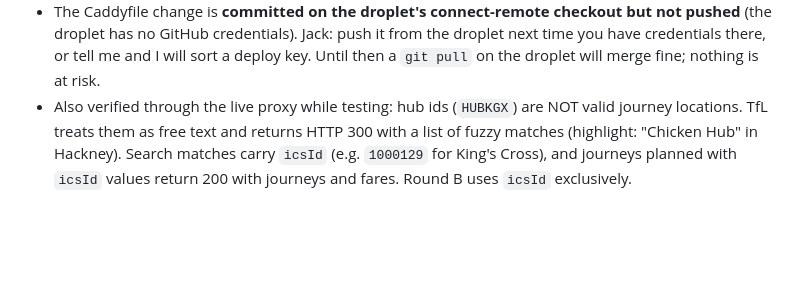
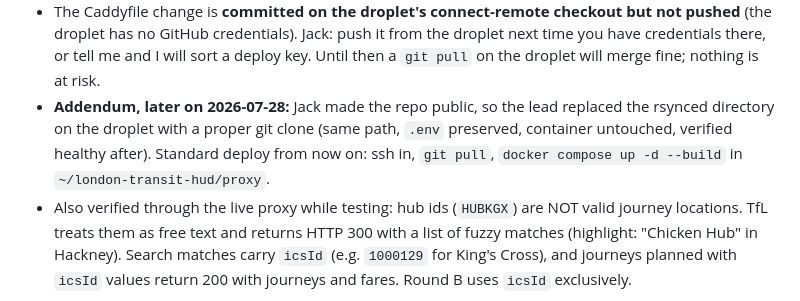
Before and after one commit to Jack-Berry/London-Transit-HUD, a Markdown page: SYNC.md, the part around the change. Rendered like a GitHub page; blank space fills up the shorter version.

Commit message:
Record git-based deploy path now the repo is public
Co-Authored-By: Claude Fable 5 <noreply@anthropic.com>

```diff
--- a/SYNC.md
+++ b/SYNC.md
@@ -462,6 +462,7 @@ T5 (deploy) proceeds now.
 - Added the `transit.berrydev.co.uk` site block to the shared Caddyfile, `caddy validate` passed, reloaded without downtime for the other apps.
 - End-to-end verified over HTTPS from outside: `/healthz` 200 with CORS, live tube status through the proxy (11 lines), non-allowlisted path 404. Fresh Let's Encrypt cert issued automatically.
 - The Caddyfile change is **committed on the droplet's connect-remote checkout but not pushed** (the droplet has no GitHub credentials). Jack: push it from the droplet next time you have credentials there, or tell me and I will sort a deploy key. Until then a `git pull` on the droplet will merge fine; nothing is at risk.
+- **Addendum, later on 2026-07-28:** Jack made the repo public, so the lead replaced the rsynced directory on the droplet with a proper git clone (same path, `.env` preserved, container untouched, verified healthy after). Standard deploy from now on: ssh in, `git pull`, `docker compose up -d --build` in `~/london-transit-hud/proxy`.
 - Also verified through the live proxy while testing: hub ids (`HUBKGX`) are NOT valid journey locations. TfL treats them as free text and returns HTTP 300 with a list of fuzzy matches (highlight: "Chicken Hub" in Hackney). Search matches carry `icsId` (e.g. `1000129` for King's Cross), and journeys planned with `icsId` values return 200 with journeys and fares. Round B uses `icsId` exclusively.
 
 ---
```
